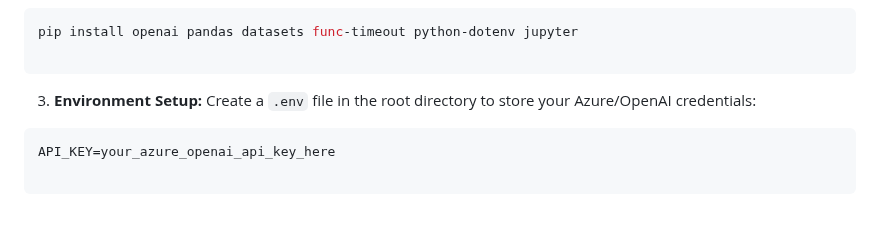
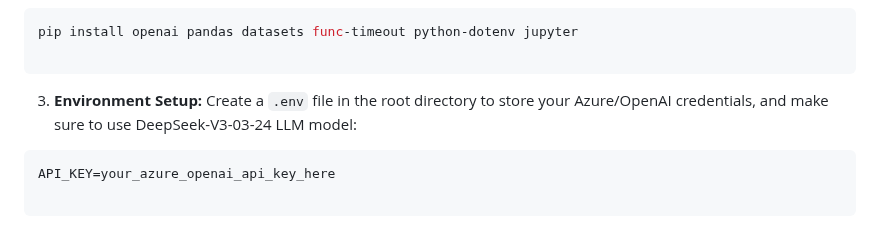
Before and after one commit to au-nlp/project-milestone-p2-group7, a Markdown page: README.md, the part around the change. Drawn GitHub-style.

````diff
--- a/README.md
+++ b/README.md
@@ -53,7 +53,7 @@ pip install openai pandas datasets func-timeout python-dotenv jupyter
 
 
 3. **Environment Setup:**
-Create a `.env` file in the root directory to store your Azure/OpenAI credentials:
+Create a `.env` file in the root directory to store your Azure/OpenAI credentials, and make sure to use DeepSeek-V3-03-24 LLM model:
 ```env
 API_KEY=your_azure_openai_api_key_here
 
````
